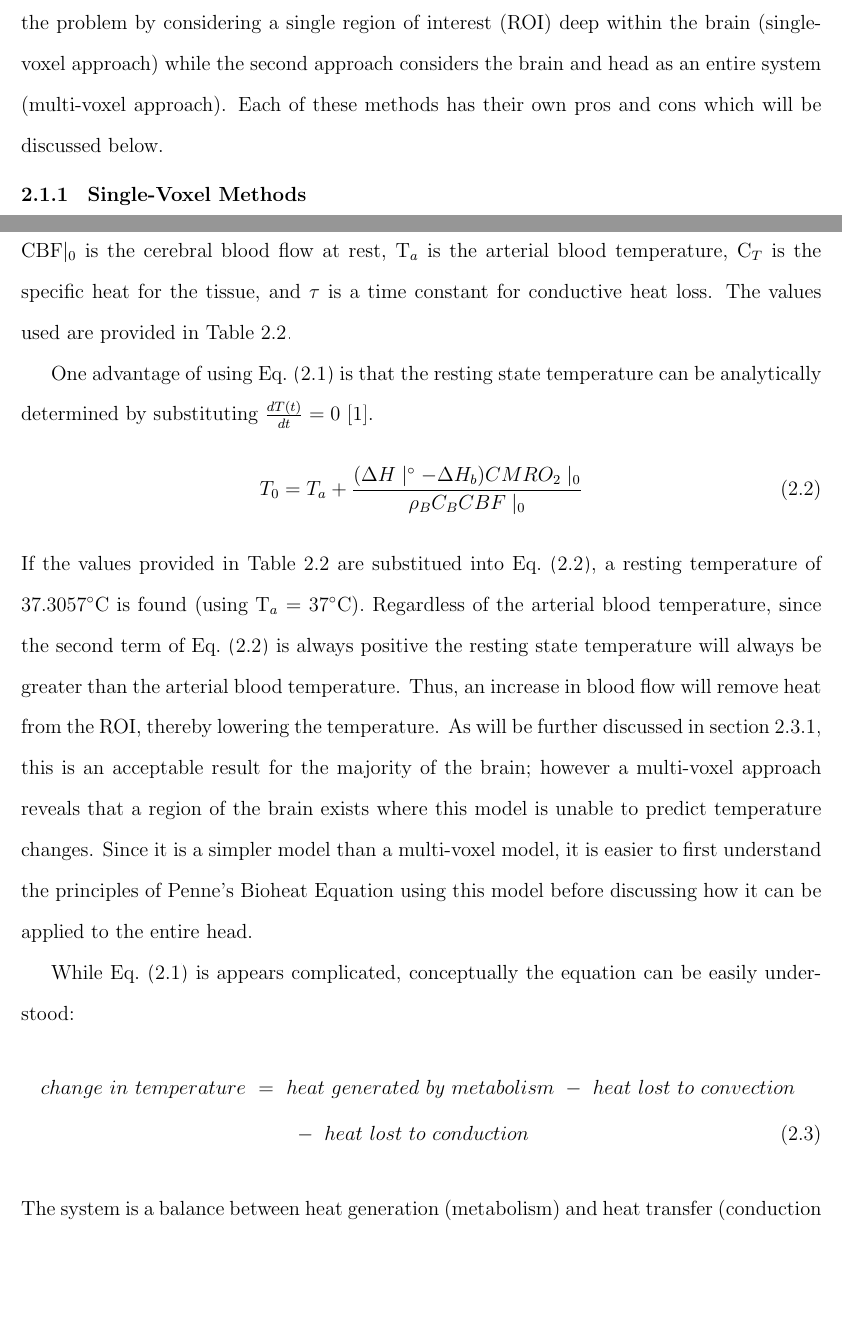
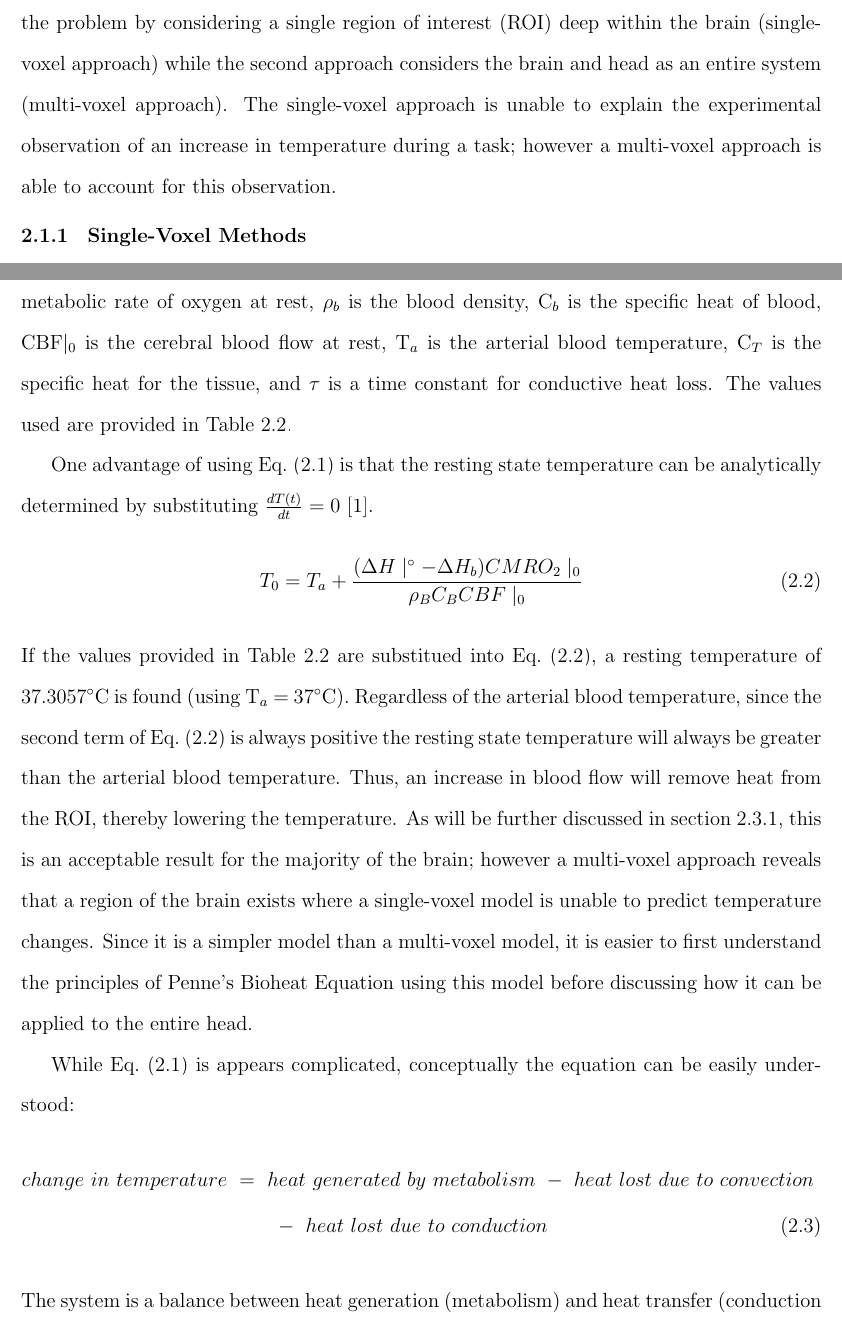
Before and after one commit to greggroth/thesis, a LaTeX thesis (thesis.tex, which reads chapters/BOLDandTemp.tex): two parts of pages 15 and 16 of 101, joined at a grey line, cut so that both start at the same text, the shorter picture padded with empty space. Compiled offline with pdfLaTeX.

Commit message:
integrated dr. d's corrections

```diff
--- a/chapters/BOLDandTemp.tex
+++ b/chapters/BOLDandTemp.tex
@@ -1,6 +1,7 @@
 \chapter{Calculating Temperature Changes using the fMRI BOLD Response}
   \section{\label{sec:tempmodelintro} Introduction}
-  Using fMRI to find brain temperature is enticing because it is noninvasive.  Existing efforts to model temperature changes be can categorized into two classes.  The first class approaches the problem by considering a single region of interest (ROI) deep within the brain (single-voxel approach) while the second approach considers the brain and head as an entire system (multi-voxel approach).  Each of these methods has their own pros and cons which will be discussed below.
+  Using fMRI to find brain temperature is enticing because it is noninvasive.  Existing efforts to model temperature changes be can categorized into two classes.  The first class approaches the problem by considering a single region of interest (ROI) deep within the brain (single-voxel approach) while the second approach considers the brain and head as an entire system (multi-voxel approach). The single-voxel approach is unable to explain the experimental observation of an increase in temperature during a task; however a multi-voxel approach is able to account for this observation.
+
   %%  SINGLE VOXEL APROACH %%
     \subsection{\label{sec:singlevox} Single-Voxel Methods}
     Numerous single-voxel approaches have been created ~\citep{sotero2011,yablonskiy,trubel}~which differ largly only in their formulation of Penne's Bioheat Eqution~\citep{pennes}.  Although different approaches consider different contributions to the temperature change, they all narrow the problem down to a single region of interest.  By simplifying the model, the heat equation can be simplified and the calculation is much easier to undertake.  However, since the brain is not homogenous, the values used for parameters such as heat production and thermal conductivity are taken from an average of the tissues.  As a result, this reduces the level of accuracy these models can achieve.
@@ -20,13 +21,13 @@
       \label{eq:restingtemperature}
       T_{0} = T_{a} + \frac{(\Delta H \mid^{\circ} - \Delta H_{b}) CMRO_{2}\mid_{0}}{\rho_{B} C_{B} CBF\mid_{0}}
     \end{equation}
-    If the values provided in~\cref{tbl:soteroparams} are substitued into~\cref{eq:restingtemperature}, a resting temperature of 37.3057\degree C is found (using T$_a$ = 37\degree C).  Regardless of the arterial blood temperature, since the second term of~\cref{eq:restingtemperature} is always positive the resting state temperature will always be greater than the arterial blood temperature. Thus, an increase in blood flow will remove heat from the ROI, thereby lowering the temperature. As will be further discussed in~\cref{sec:theoreticalresults}, this is an acceptable result for the majority of the brain; however a multi-voxel approach reveals that a region of the brain exists where this model is unable to predict temperature changes.  Since it is a simpler model than a multi-voxel model, it is easier to first understand the principles of Penne's Bioheat Equation using this model before discussing how it can be applied to the entire head.
+    If the values provided in~\cref{tbl:soteroparams} are substitued into~\cref{eq:restingtemperature}, a resting temperature of 37.3057\degree C is found (using T$_a$ = 37\degree C).  Regardless of the arterial blood temperature, since the second term of~\cref{eq:restingtemperature} is always positive the resting state temperature will always be greater than the arterial blood temperature. Thus, an increase in blood flow will remove heat from the ROI, thereby lowering the temperature. As will be further discussed in~\cref{sec:theoreticalresults}, this is an acceptable result for the majority of the brain; however a multi-voxel approach reveals that a region of the brain exists where a single-voxel model is unable to predict temperature changes.  Since it is a simpler model than a multi-voxel model, it is easier to first understand the principles of Penne's Bioheat Equation using this model before discussing how it can be applied to the entire head.
 
     While~\cref{eq:bioheat} is appears complicated, conceptually the equation can be easily understood:
     \begin{align}
       \label{eq:soteroexplaiend}
-      change\ in\ temperature\ &=\ heat\ generated\ by\ metabolism\ -\ heat\ lost\ to\ convection\ \nonumber \\
-      &\qquad {} -\ heat\ lost\ to\ conduction
+      change\ in\ temperature\ &=\ heat\ generated\ by\ metabolism\ -\ heat\ lost\ due\ to\ convection\ \nonumber \\
+      &\qquad {} -\ heat\ lost\ due\ to\ conduction
     \end{align}
     The system is a balance between heat generation (metabolism) and heat transfer (conduction and convection).  The direction of heat transfer by convection is determined by the difference between the voxel temperature and the arterial blood temperature (T$(t) - $T$_a$).  Similarly, the direction of heat transfer by conduction is determined by the difference between the voxel temperature and the temperature of the surrounding tissue (T$(t) - $T$_0$).  Since T$_a$ is less than T$_0$, an increase in blood flow ($f(t)$) will remove heat from the voxel thereby decreasing the temperature.  Conversely, an increase in metabolism ($m(t)$) without a corresponding change in blood flow, will result in tissue warming.
 
```
Also changed, not shown: chapters/BOLDandTemp.tex (6 more changed lines).
